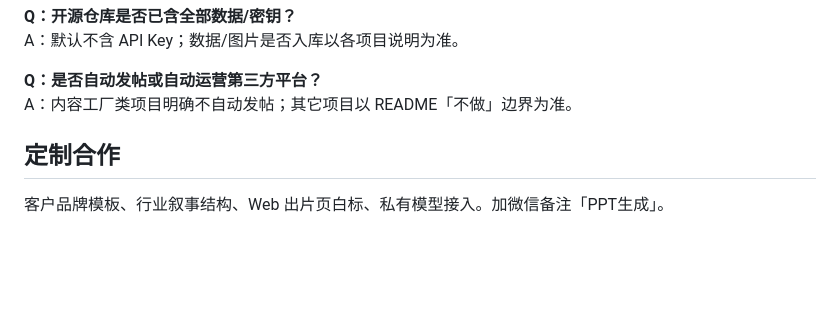
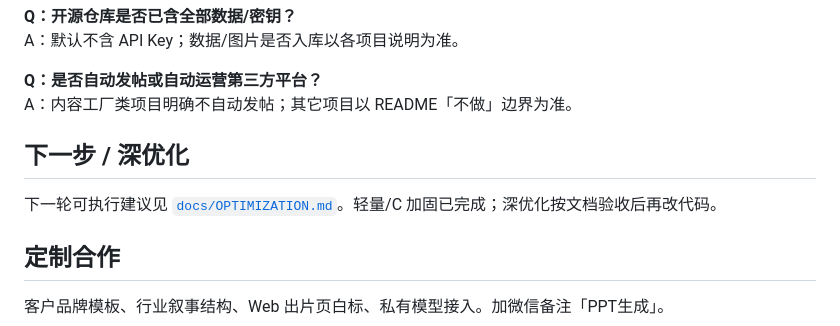
Before and after one commit to wuxiumu/ppt-generator, a Markdown page: README.md, the part around the change. GitHub-like rendering; blank space fills up the shorter version.

Commit message:
docs: add OPTIMIZATION.md deep-optimize plan and README link

```diff
--- a/README.md
+++ b/README.md
@@ -214,6 +214,11 @@ A：默认不含 API Key；数据/图片是否入库以各项目说明为准。
 **Q：是否自动发帖或自动运营第三方平台？**
 A：内容工厂类项目明确不自动发帖；其它项目以 README「不做」边界为准。
 
+
+## 下一步 / 深优化
+
+下一轮可执行建议见 [`docs/OPTIMIZATION.md`](docs/OPTIMIZATION.md)。轻量/C 加固已完成；深优化按文档验收后再改代码。
+
 ## 定制合作
 
 客户品牌模板、行业叙事结构、Web 出片页白标、私有模型接入。加微信备注「PPT生成」。
```
Also changed, not shown: docs/OPTIMIZATION.md (added, +32 -0 lines).
